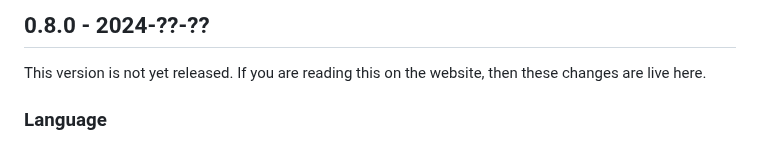
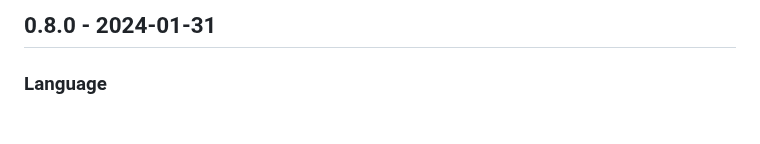
Before and after one commit to uiua-lang/uiua, a Markdown page: changelog.md, the part around one of its changes. Rendered like a GitHub page.

Commit message:
finalize 0.8.0

```diff
--- a/changelog.md
+++ b/changelog.md
@@ -5,6 +6,5 @@ Uiua is not yet stable.
 
-## 0.8.0 - 2024-??-??
-This version is not yet released. If you are reading this on the website, then these changes are live here.
+## 0.8.0 - 2024-01-31
 ### Language
 - Add the [`content ⊔`](https://uiua.org/docs/content) modifier, which unboxes its function's arguments before calling it
   - Deprecate [`unpack ⊐`](https://uiua.org/docs/unpack) in favor of [`content ⊔`](https://uiua.org/docs/content)
```
Also changed, not shown: other parts of changelog.md (+1 -0 lines).
